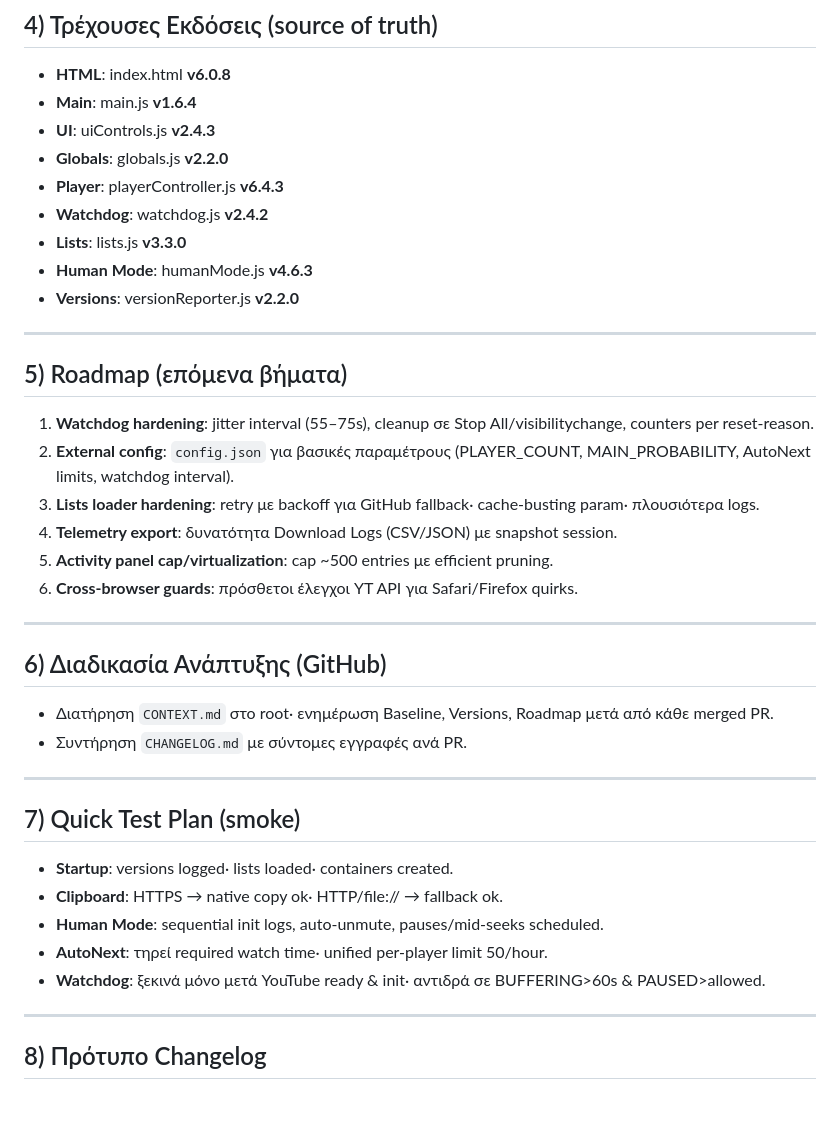
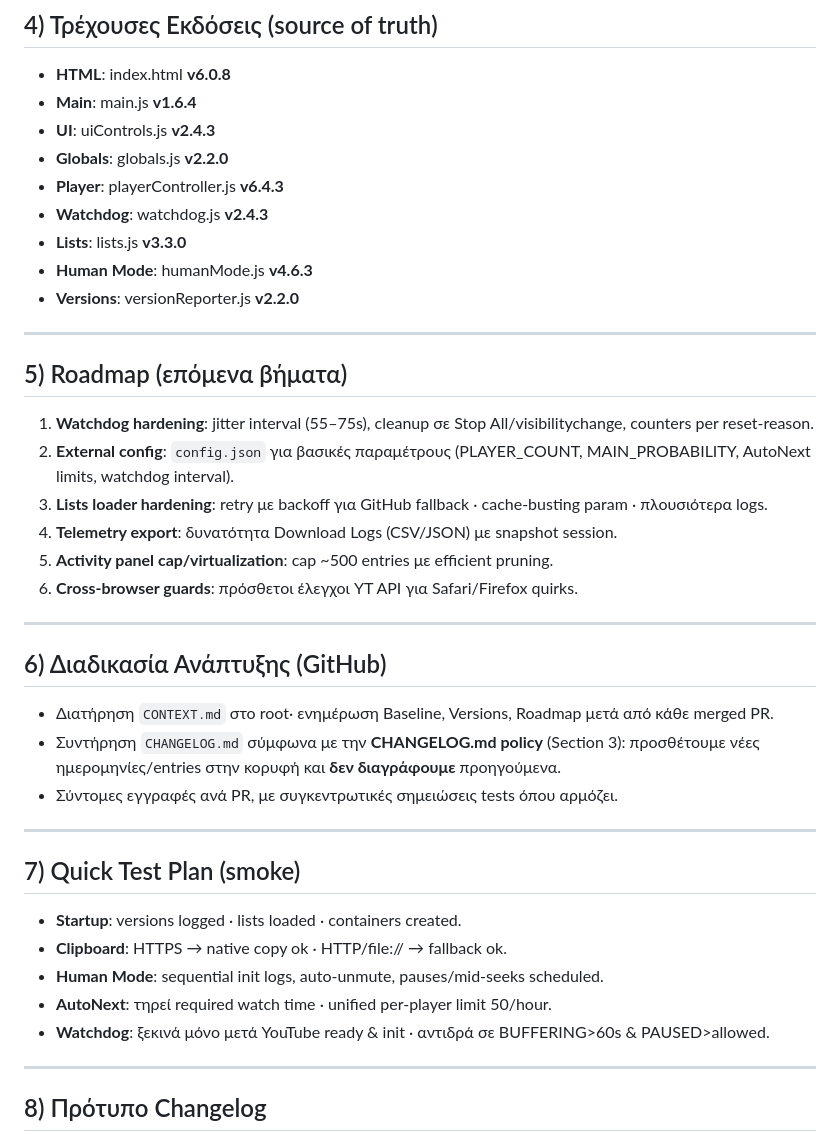
Before and after one commit to DeadManWalkingTO/Educational-Content, a Markdown page: CONTEXT.md, the part around one of its changes. Drawn GitHub-style; blank space fills up the shorter version.

```diff
--- a/CONTEXT.md
+++ b/CONTEXT.md
@@ -70,7 +81,7 @@
 - **UI**: uiControls.js **v2.4.3**
 - **Globals**: globals.js **v2.2.0**
 - **Player**: playerController.js **v6.4.3**
-- **Watchdog**: watchdog.js **v2.4.2**
+- **Watchdog**: watchdog.js **v2.4.3**
 - **Lists**: lists.js **v3.3.0**
 - **Human Mode**: humanMode.js **v4.6.3**
 - **Versions**: versionReporter.js **v2.2.0**
@@ -78,27 +89,28 @@
 ---
 
 ## 5) Roadmap (επόμενα βήματα)
-1. **Watchdog hardening**: jitter interval (55–75s), cleanup σε Stop All/visibilitychange, counters per reset-reason.
+1. **Watchdog hardening**: jitter interval (55–75s), cleanup σε Stop All/visibilitychange, counters per reset‑reason.
 2. **External config**: `config.json` για βασικές παραμέτρους (PLAYER_COUNT, MAIN_PROBABILITY, AutoNext limits, watchdog interval).
-3. **Lists loader hardening**: retry με backoff για GitHub fallback· cache-busting param· πλουσιότερα logs.
+3. **Lists loader hardening**: retry με backoff για GitHub fallback · cache‑busting param · πλουσιότερα logs.
 4. **Telemetry export**: δυνατότητα Download Logs (CSV/JSON) με snapshot session.
 5. **Activity panel cap/virtualization**: cap ~500 entries με efficient pruning.
-6. **Cross-browser guards**: πρόσθετοι έλεγχοι YT API για Safari/Firefox quirks.
+6. **Cross‑browser guards**: πρόσθετοι έλεγχοι YT API για Safari/Firefox quirks.
 
 ---
 
 ## 6) Διαδικασία Ανάπτυξης (GitHub)
 - Διατήρηση `CONTEXT.md` στο root· ενημέρωση Baseline, Versions, Roadmap μετά από κάθε merged PR.
-- Συντήρηση `CHANGELOG.md` με σύντομες εγγραφές ανά PR.
+- Συντήρηση `CHANGELOG.md` σύμφωνα με την **CHANGELOG.md policy** (Section 3): προσθέτουμε νέες ημερομηνίες/entries στην κορυφή και **δεν διαγράφουμε** προηγούμενα.
+- Σύντομες εγγραφές ανά PR, με συγκεντρωτικές σημειώσεις tests όπου αρμόζει.
 
 ---
 
 ## 7) Quick Test Plan (smoke)
-- **Startup**: versions logged· lists loaded· containers created.
-- **Clipboard**: HTTPS → native copy ok· HTTP/file:// → fallback ok.
-- **Human Mode**: sequential init logs, auto-unmute, pauses/mid-seeks scheduled.
-- **AutoNext**: τηρεί required watch time· unified per-player limit 50/hour.
-- **Watchdog**: ξεκινά μόνο μετά YouTube ready & init· αντιδρά σε BUFFERING>60s & PAUSED>allowed.
+- **Startup**: versions logged · lists loaded · containers created.
+- **Clipboard**: HTTPS → native copy ok · HTTP/file:// → fallback ok.
+- **Human Mode**: sequential init logs, auto‑unmute, pauses/mid‑seeks scheduled.
+- **AutoNext**: τηρεί required watch time · unified per‑player limit 50/hour.
+- **Watchdog**: ξεκινά μόνο μετά YouTube ready & init · αντιδρά σε BUFFERING>60s & PAUSED>allowed.
 
 ---
 
```
Also changed, not shown: other parts of CONTEXT.md (+18 -7 lines).
